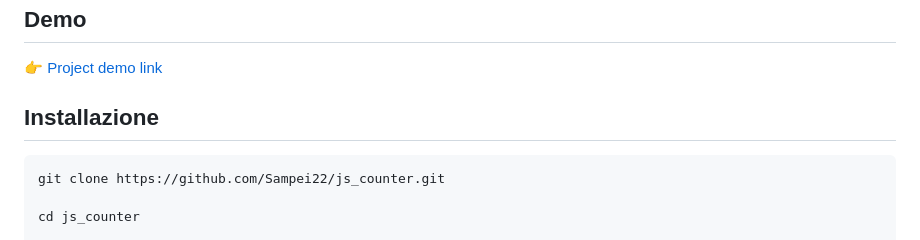
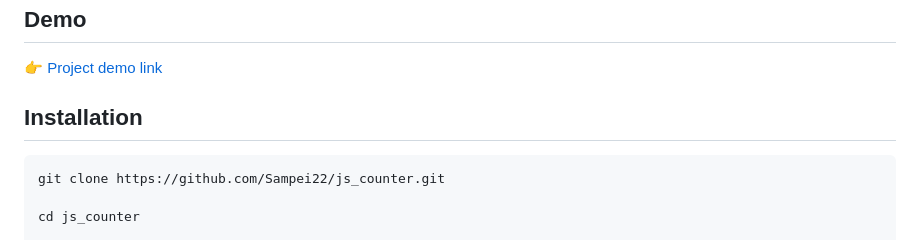
Before and after one commit to Sampei22/js_counter, a Markdown page: README_en.md, the part around the change. Drawn GitHub-style.

Commit message:
Update installation section heading to English

````diff
--- a/README_en.md
+++ b/README_en.md
@@ -74,7 +74,7 @@ We see that an array containing five different colors has been created, which th
 
 👉 [Project demo link](https://sampei22.github.io/js_counter/)
 
-## Installazione
+## Installation
 
 ```
 git clone https://github.com/Sampei22/js_counter.git
````
